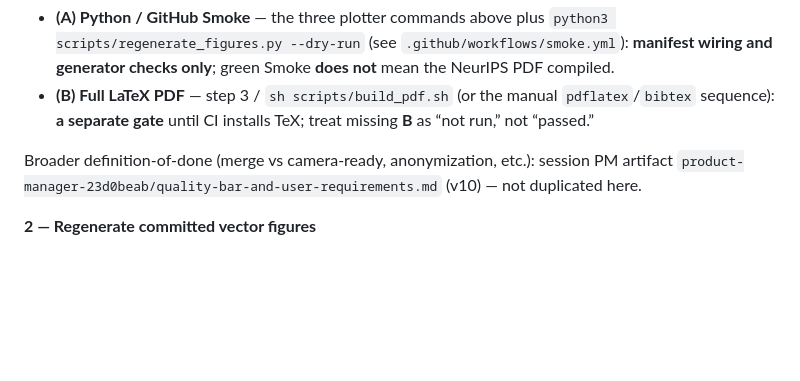
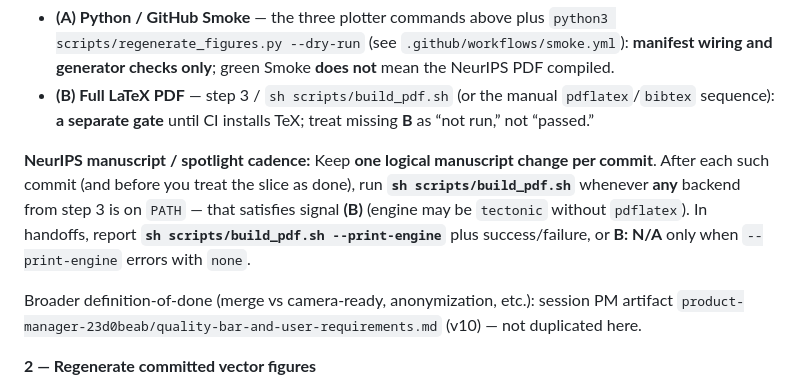
Before and after one commit to predator2k/stepdllm-overleaf, a Markdown page: README.md, the part around the change. Drawn GitHub-style; blank space fills up the shorter version.

Commit message:
Doc: spotlight manuscript cadence — compile after each commit (signal B)
Clarify README + workflow skill: one logical TeX commit then
sh scripts/build_pdf.sh when any backend exists; report --print-engine
or B:N/A. Unblocks honest two-signal handoffs for neurips-manuscript.

Made-with: Cursor

```diff
--- a/README.md
+++ b/README.md
@@ -20,6 +20,8 @@ GitHub Actions runs the same three commands plus `python3 scripts/regenerate_fig
 
 - **(A) Python / GitHub Smoke** — the three plotter commands above plus `python3 scripts/regenerate_figures.py --dry-run` (see `.github/workflows/smoke.yml`): **manifest wiring and generator checks only**; green Smoke **does not** mean the NeurIPS PDF compiled.
 - **(B) Full LaTeX PDF** — step 3 / `sh scripts/build_pdf.sh` (or the manual `pdflatex`/`bibtex` sequence): **a separate gate** until CI installs TeX; treat missing **B** as “not run,” not “passed.”
+
+**NeurIPS manuscript / spotlight cadence:** Keep **one logical manuscript change per commit**. After each such commit (and before you treat the slice as done), run **`sh scripts/build_pdf.sh`** whenever **any** backend from step 3 is on `PATH` — that satisfies signal **(B)** (engine may be `tectonic` without `pdflatex`). In handoffs, report **`sh scripts/build_pdf.sh --print-engine`** plus success/failure, or **B: N/A** only when `--print-engine` errors with `none`.
 
 Broader definition-of-done (merge vs camera-ready, anonymization, etc.): session PM artifact `product-manager-23d0beab/quality-bar-and-user-requirements.md` (v10) — not duplicated here.
 
```
Also changed, not shown: 1 other file.
